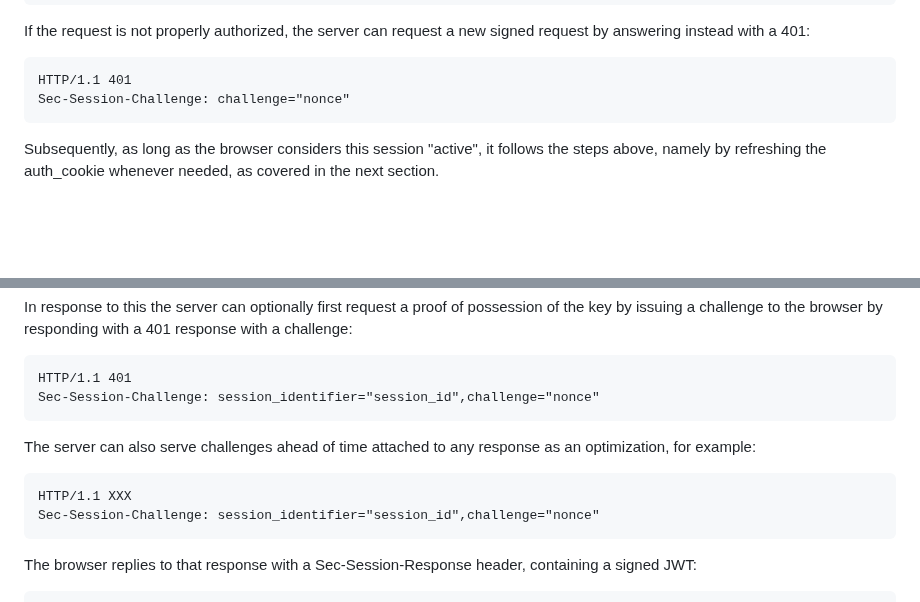
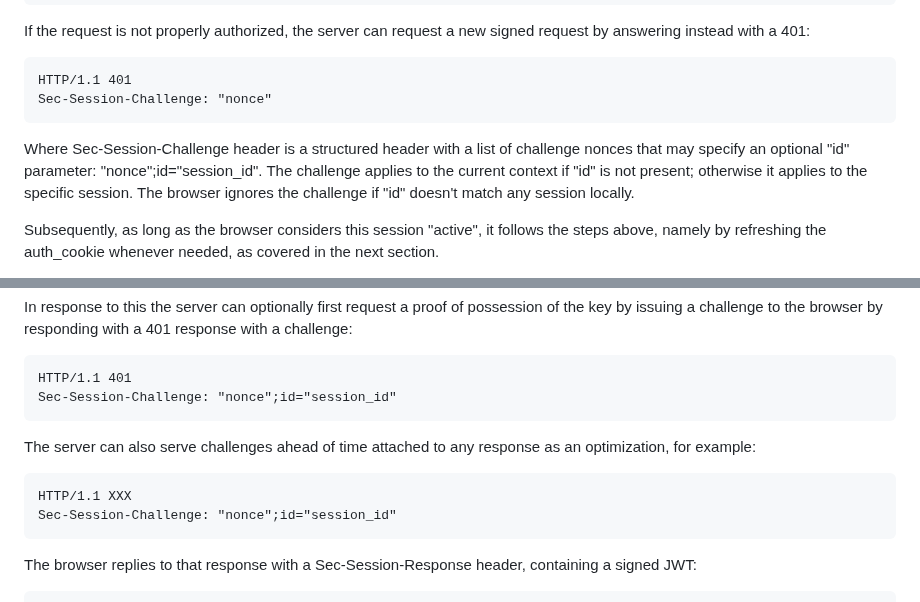
Before and after one commit to WICG/dbsc, a Markdown page: README.md, 2 parts joined by grey strips. Rendered like a GitHub page; blank space fills up the shorter version.

Commit message:
explain the sec-session-challenge header

````diff
--- a/README.md
+++ b/README.md
@@ -211,8 +211,11 @@ If the request is not properly authorized, the server can request a new signed r
 
 ```http
 HTTP/1.1 401
-Sec-Session-Challenge: challenge="nonce"
+Sec-Session-Challenge: "nonce"
 ```
+
+Where Sec-Session-Challenge header is a structured header with a list of challenge nonces that may specify an optional "id" parameter: "nonce";id="session_id".
+The challenge applies to the current context if "id" is not present; otherwise it applies to the specific session. The browser ignores the challenge if "id" doesn't match any session locally.
 
 Subsequently, as long as the browser considers this session "active", it follows the steps above, namely by refreshing the auth_cookie whenever needed, as covered in the next section.
 
@@ -240,13 +243,13 @@ In response to this the server can optionally first request a proof of possessio
 
 ```http
 HTTP/1.1 401
-Sec-Session-Challenge: session_identifier="session_id",challenge="nonce"
+Sec-Session-Challenge: "nonce";id="session_id"
 ```
 
 The server can also serve challenges ahead of time attached to any response as an optimization, for example:
 ```http
 HTTP/1.1 XXX
-Sec-Session-Challenge: session_identifier="session_id",challenge="nonce"
+Sec-Session-Challenge: "nonce";id="session_id"
 ```
 
 The browser replies to that response with a Sec-Session-Response header, containing a signed JWT:
````
